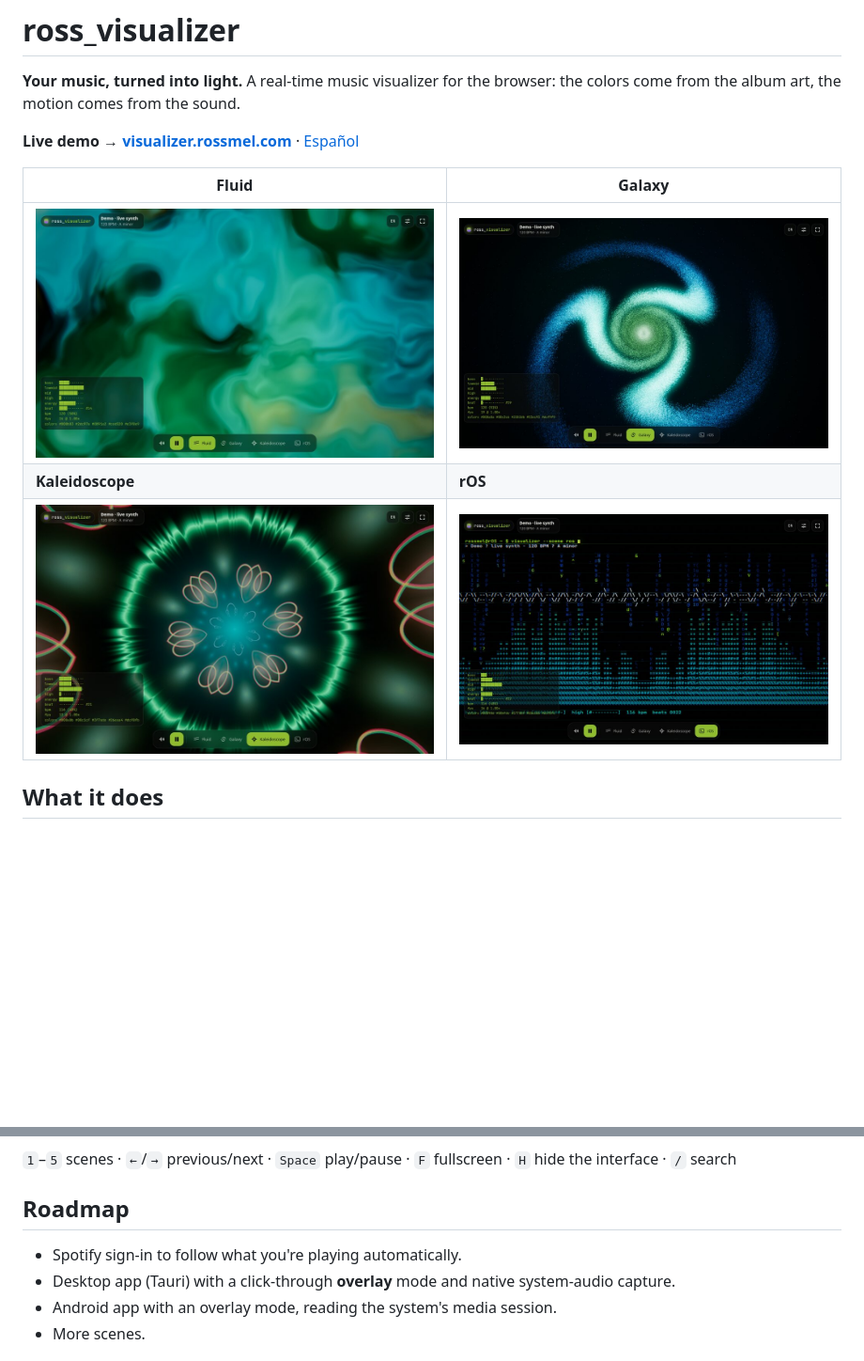
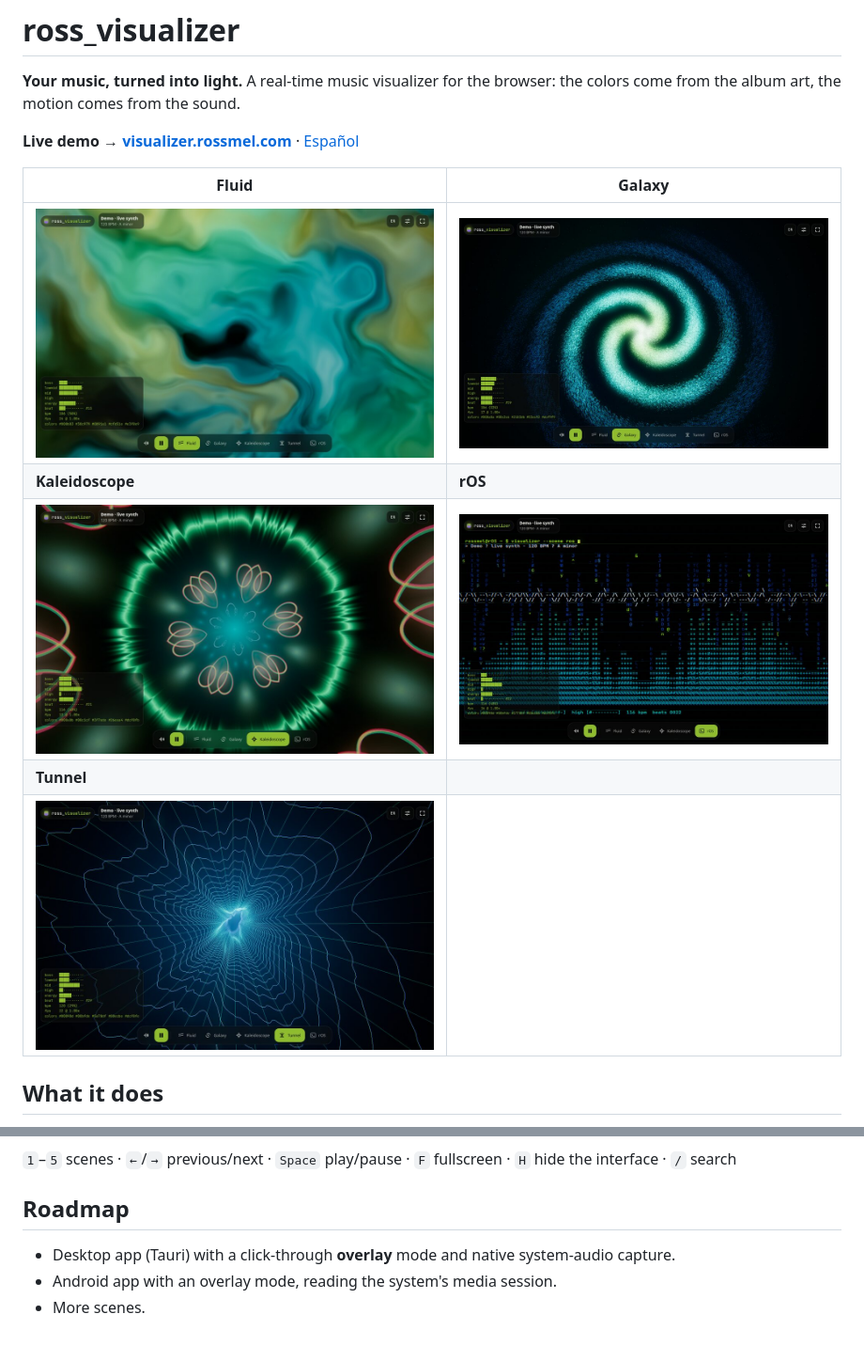
Before and after one commit to rossmelabasto/ross_visualizer, a Markdown page: README.md, 2 parts joined by grey strips. Shown at 94% size. GitHub-like rendering; pictures changed too: docs/screenshots/fluid.jpg, docs/screenshots/galaxy.jpg, docs/screenshots/tunnel.jpg (added); blank space fills up the shorter version.

```diff
--- a/README.md
+++ b/README.md
@@ -9,6 +9,8 @@
 | ![Fluid scene](docs/screenshots/fluid.jpg) | ![Galaxy scene](docs/screenshots/galaxy.jpg) |
 | **Kaleidoscope** | **rOS** |
 | ![Kaleidoscope scene](docs/screenshots/kaleido.jpg) | ![rOS terminal scene](docs/screenshots/ascii.jpg) |
+| **Tunnel** | |
+| ![Tunnel scene](docs/screenshots/tunnel.jpg) | |
 
 ## What it does
 
@@ -53,7 +55,6 @@ npm run build
 
 ## Roadmap
 
-- Spotify sign-in to follow what you're playing automatically.
 - Desktop app (Tauri) with a click-through **overlay** mode and native system-audio capture.
 - Android app with an overlay mode, reading the system's media session.
 - More scenes.
```
Also changed, not shown: README.es.md (+0 -1 lines).
